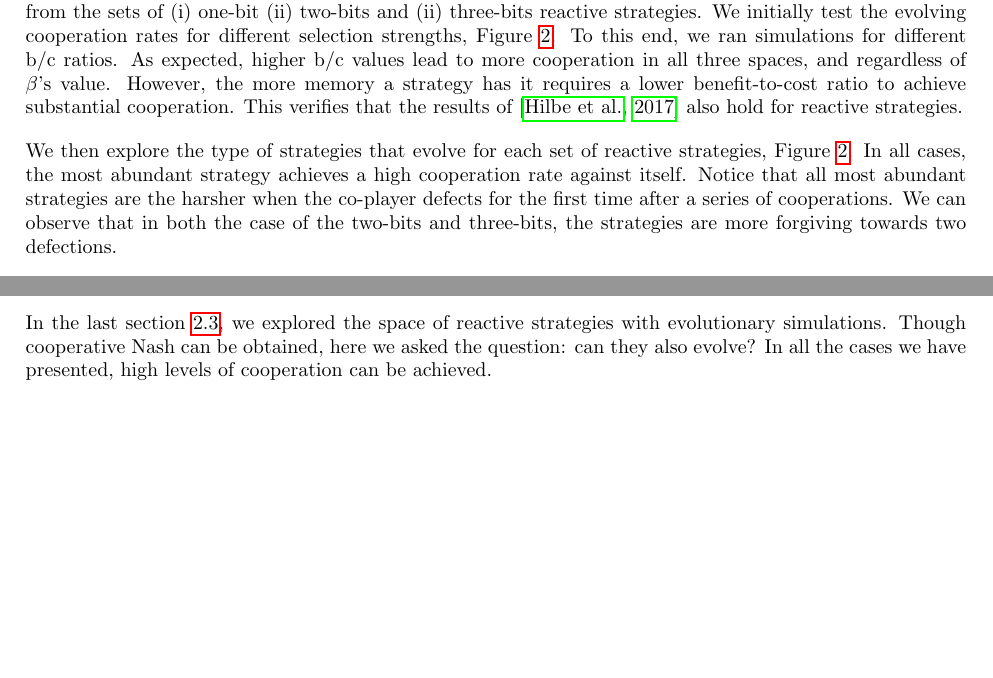
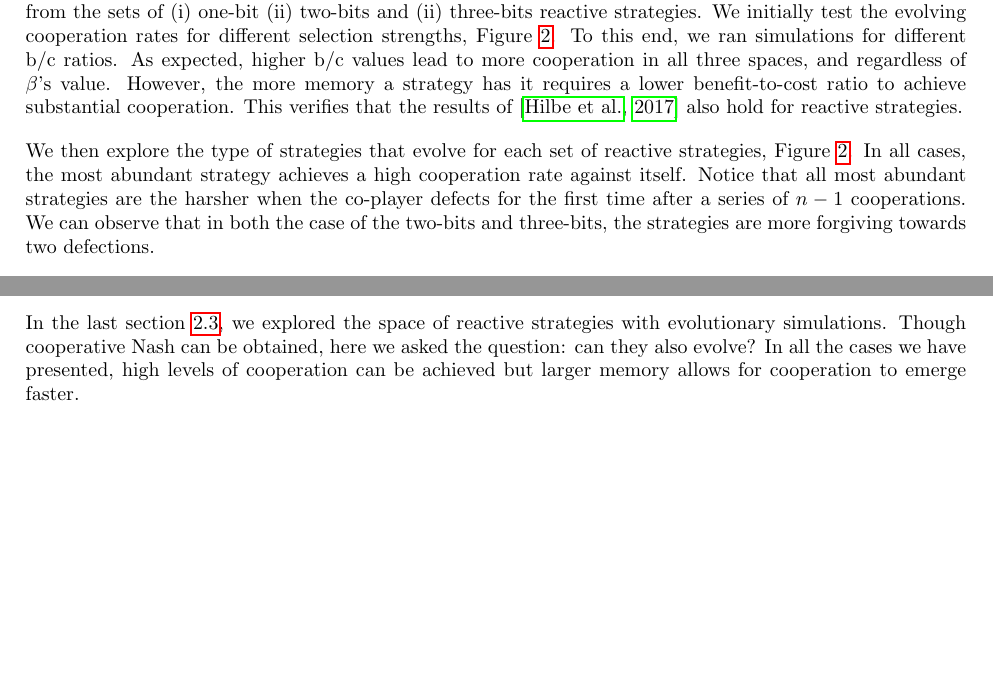
Before and after one commit to Nikoleta-v3/conditional-cooperation-with-longer-memory, a LaTeX document (main.tex): two parts of page 13 of 15, joined at a grey line, cut so that both start at the same text. Compiled offline with pdfLaTeX.

Commit message:
tweaks sentence

```diff
--- a/main.tex
+++ b/main.tex
@@ -835,11 +835,11 @@ hold for reactive strategies.
 
 We then explore the type of strategies that evolve for each set of reactive
 strategies, Figure~\ref{fig:three_graphs}. In all cases, the most abundant
-strategy achieves a high cooperation rate against itself. Notice that
-all most abundant strategies are the harsher when the co-player defects
-for the first time after a series of cooperations. We can observe that in
-both the case of the two-bits and three-bits, the strategies are more forgiving
-towards two defections.
+strategy achieves a high cooperation rate against itself. Notice that all most
+abundant strategies are the harsher when the co-player defects for the first
+time after a series of \(n - 1\) cooperations. We can observe that in both the
+case of the two-bits and three-bits, the strategies are more forgiving towards
+two defections.
 
 \begin{figure}[htbp]
   \centering
@@ -912,7 +912,8 @@ for cooperation.
 In the last section~\ref{section:evolutionary_simulations}, we explored the
 space of reactive strategies with evolutionary simulations. Though cooperative
 Nash can be obtained, here we asked the question: can they also evolve? In all
-the cases we have presented, high levels of cooperation can be achieved.
+the cases we have presented, high levels of cooperation can be achieved but
+larger memory allows for cooperation to emerge faster.
 
 \appendix
 
```
Also changed, not shown: main.pdf.
